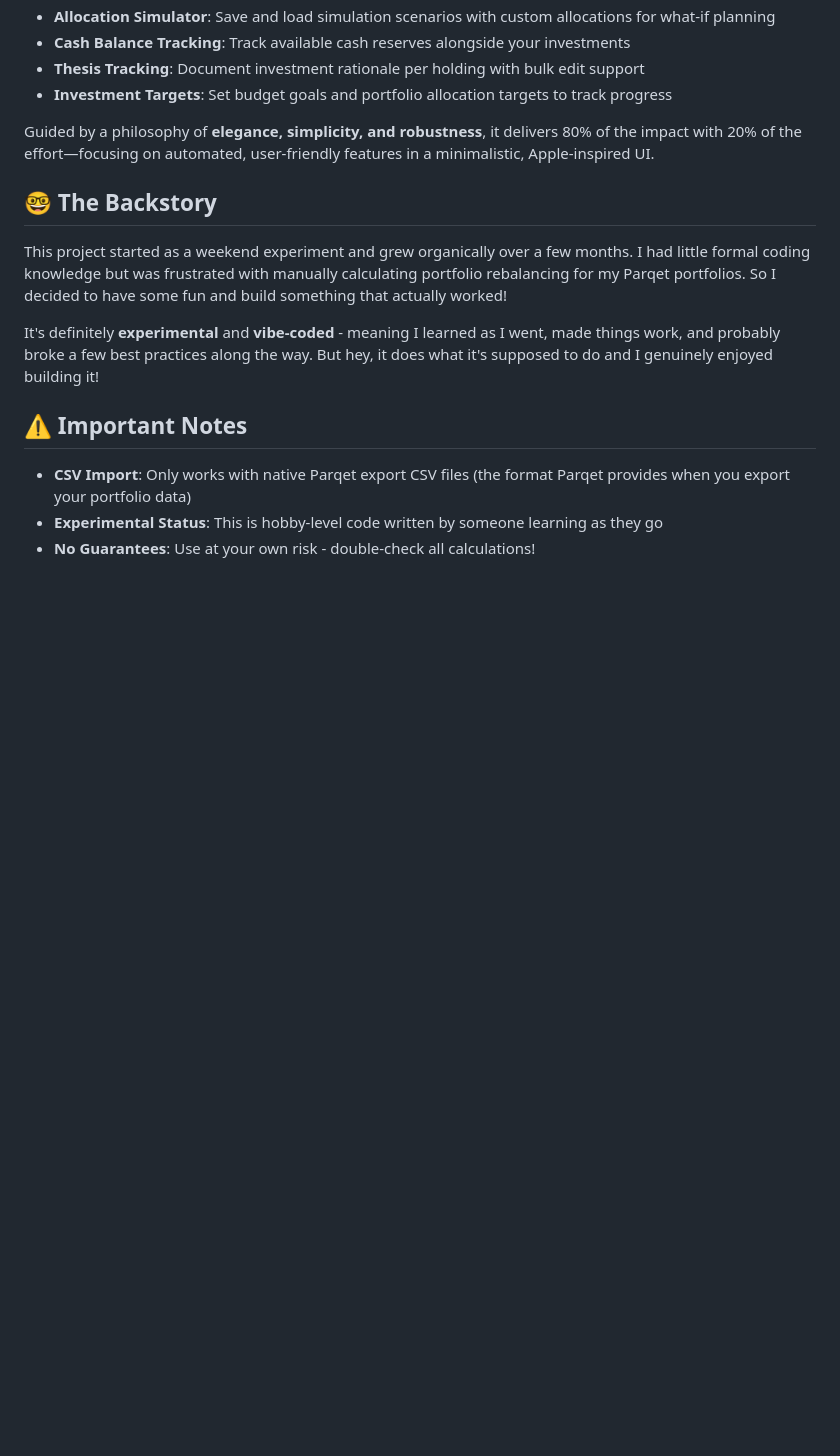
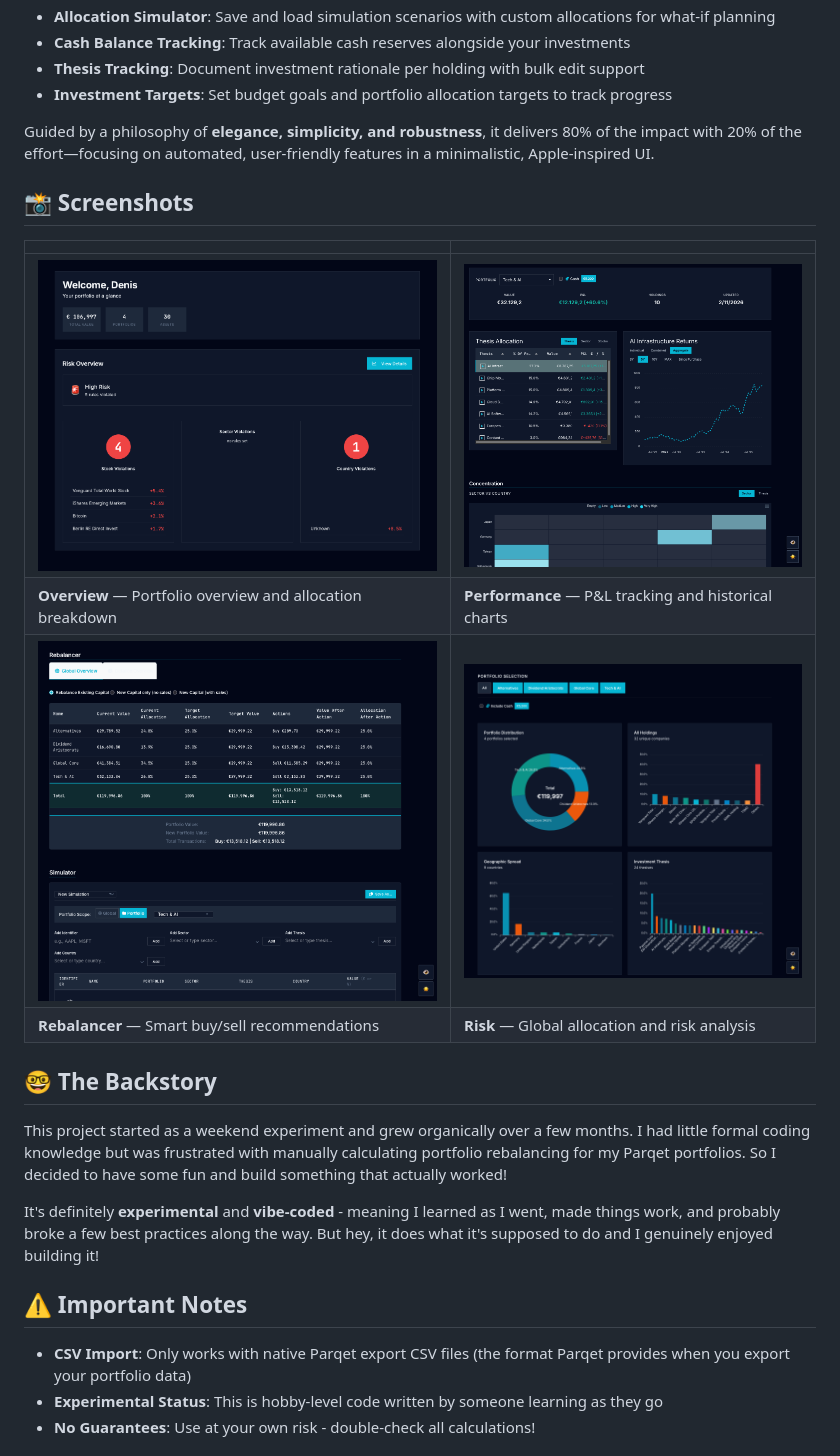
Before and after one commit to icon3333/portfolio_rebalancer, a Markdown page: README.md, the part around the change. Rendered like a GitHub page; pictures changed too: docs/screenshots/Overview.png (added), docs/screenshots/Performance.png (added), docs/screenshots/Rebalancer.png (added); blank space fills up the shorter version.

Commit message:
docs: add screenshots to README
Co-Authored-By: Claude Opus 4.6 <noreply@anthropic.com>

```diff
--- a/README.md
+++ b/README.md
@@ -27,6 +27,15 @@ It's a portfolio rebalancer specifically designed to work with Parqet's data, he
 - **Investment Targets**: Set budget goals and portfolio allocation targets to track progress
 
 Guided by a philosophy of **elegance, simplicity, and robustness**, it delivers 80% of the impact with 20% of the effort—focusing on automated, user-friendly features in a minimalistic, Apple-inspired UI.
+
+## 📸 Screenshots
+
+| | |
+|---|---|
+| ![Overview](docs/screenshots/Overview.png) | ![Performance](docs/screenshots/Performance.png) |
+| **Overview** — Portfolio overview and allocation breakdown | **Performance** — P&L tracking and historical charts |
+| ![Rebalancer](docs/screenshots/Rebalancer.png) | ![Risk](docs/screenshots/Risk.png) |
+| **Rebalancer** — Smart buy/sell recommendations | **Risk** — Global allocation and risk analysis |
 
 ## 🤓 The Backstory
 
```
Also changed, not shown: 1 other file.
